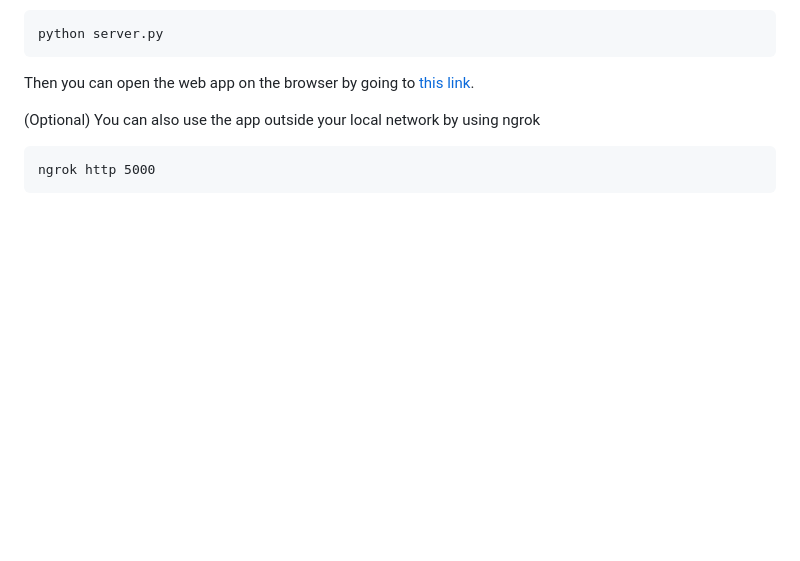
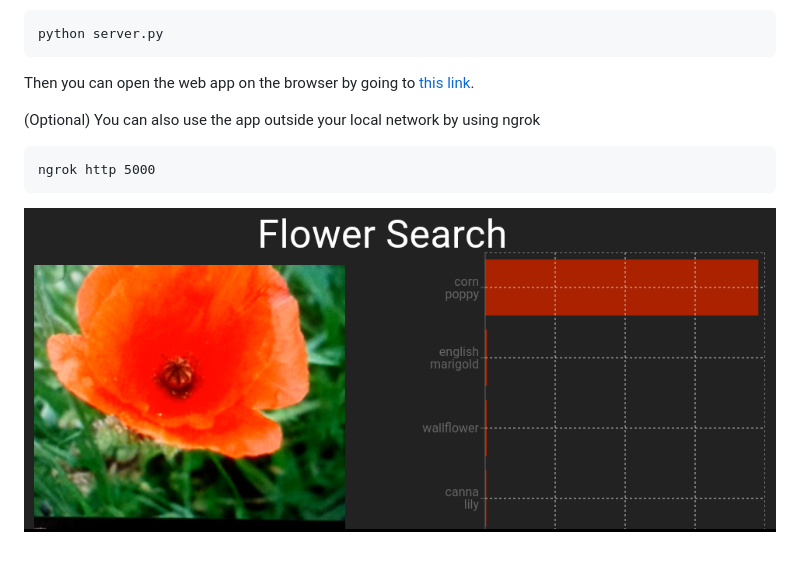
Before and after one commit to elvin-mark/flower-ml, a Markdown page: README.md, the part around the change. GitHub-like rendering; pictures changed too: samples/flower_search.png (added); blank space fills up the shorter version.

````diff
--- a/README.md
+++ b/README.md
@@ -15,3 +15,5 @@ You can also use the app outside your local network by using ngrok
 ```
 ngrok http 5000
 ```
+
+![flower_seach](samples/flower_search.png?raw=true "Flower Search")
````
